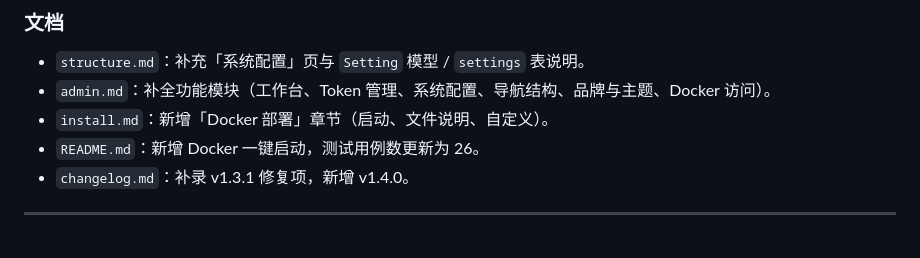
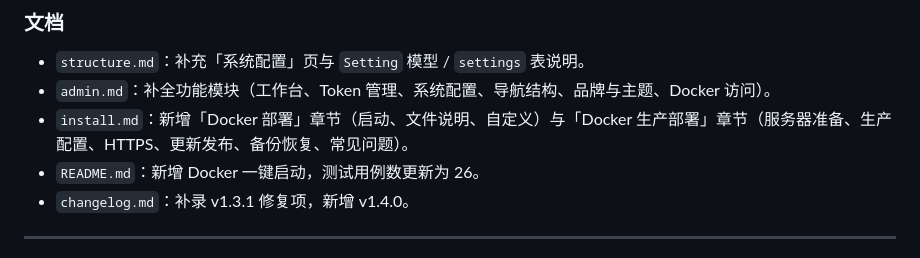
Before and after one commit to leo0315code/mini-app-common, a Markdown page: docs/changelog.md, the part around the change. GitHub-like rendering.

```diff
--- a/docs/changelog.md
+++ b/docs/changelog.md
@@ -42,7 +42,7 @@
 
 - `structure.md`：补充「系统配置」页与 `Setting` 模型 / `settings` 表说明。
 - `admin.md`：补全功能模块（工作台、Token 管理、系统配置、导航结构、品牌与主题、Docker 访问）。
-- `install.md`：新增「Docker 部署」章节（启动、文件说明、自定义）。
+- `install.md`：新增「Docker 部署」章节（启动、文件说明、自定义）与「Docker 生产部署」章节（服务器准备、生产配置、HTTPS、更新发布、备份恢复、常见问题）。
 - `README.md`：新增 Docker 一键启动，测试用例数更新为 26。
 - `changelog.md`：补录 v1.3.1 修复项，新增 v1.4.0。
 
```
Also changed, not shown: docs/install.md (+89 -2 lines).
